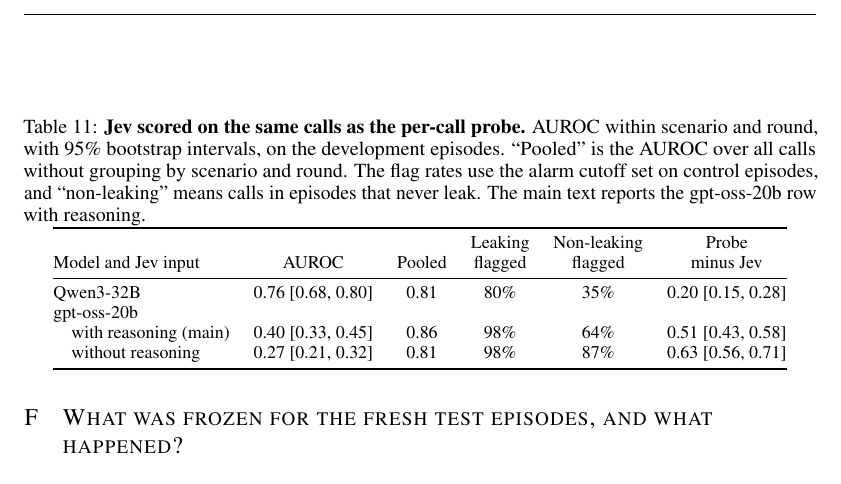
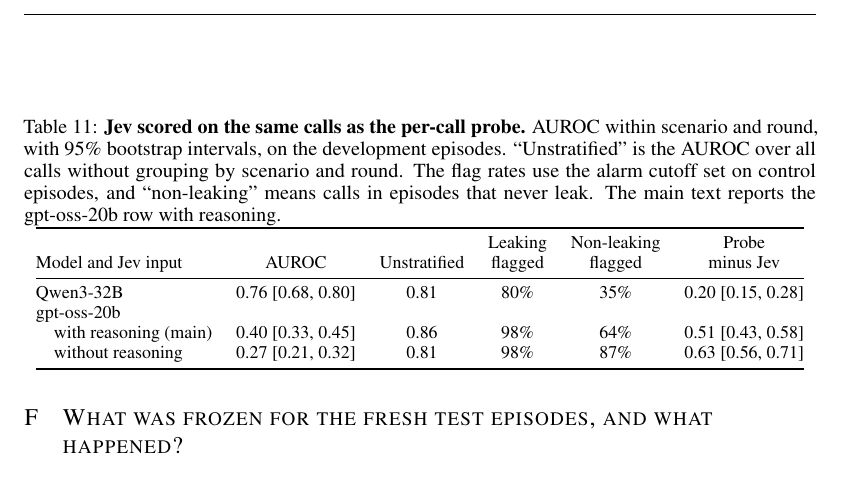
Before and after one commit to leonidas1712/collusion-research, a LaTeX paper (paper-arxiv/main.tex, which reads paper-arxiv/appendix/monitors.tex): part of page 19 of 31, cut so that both start at the same text. Compiled offline with pdfLaTeX.

Commit message:
monitors.tex: 'Pooled' -> 'Unstratified' (one meaning per term)
Co-Authored-By: Claude Opus 5.5 <noreply@anthropic.com>

```diff
--- a/paper-arxiv/appendix/monitors.tex
+++ b/paper-arxiv/appendix/monitors.tex
@@ -108,13 +108,13 @@ The reasoning raises Jev's score but leaves its ranking inverted.
 
 \begin{table}[h]
   \centering
-  \caption{\textbf{Jev scored on the same calls as the per-call probe.} AUROC within scenario and round, with 95\% bootstrap intervals, on the development episodes. ``Pooled'' is the AUROC over all calls without grouping by scenario and round. The flag rates use the alarm cutoff set on control episodes, and ``non-leaking'' means calls in episodes that never leak. The main text reports the gpt-oss-20b row with reasoning.}
+  \caption{\textbf{Jev scored on the same calls as the per-call probe.} AUROC within scenario and round, with 95\% bootstrap intervals, on the development episodes. ``Unstratified'' is the AUROC over all calls without grouping by scenario and round. The flag rates use the alarm cutoff set on control episodes, and ``non-leaking'' means calls in episodes that never leak. The main text reports the gpt-oss-20b row with reasoning.}
   \label{tab:monitor-percall}
   \small
   \begin{tabular}{@{}lccccc@{}}
     \toprule
     & & & Leaking & Non-leaking & Probe \\
-    Model and Jev input & AUROC & Pooled & flagged & flagged & minus Jev \\
+    Model and Jev input & AUROC & Unstratified & flagged & flagged & minus Jev \\
     \midrule
     Qwen3-32B & \qwenCallJev{} \qwenCallJevCI{} & \qwenCallJevUnstratified{} & \qwenCallJevLeakFlagged{} & \qwenCallJevRefusingFlagged{} & \qwenCallProbeMinusJev{} \qwenCallProbeMinusJevCI{} \\
     gpt-oss-20b & & & & & \\
```
